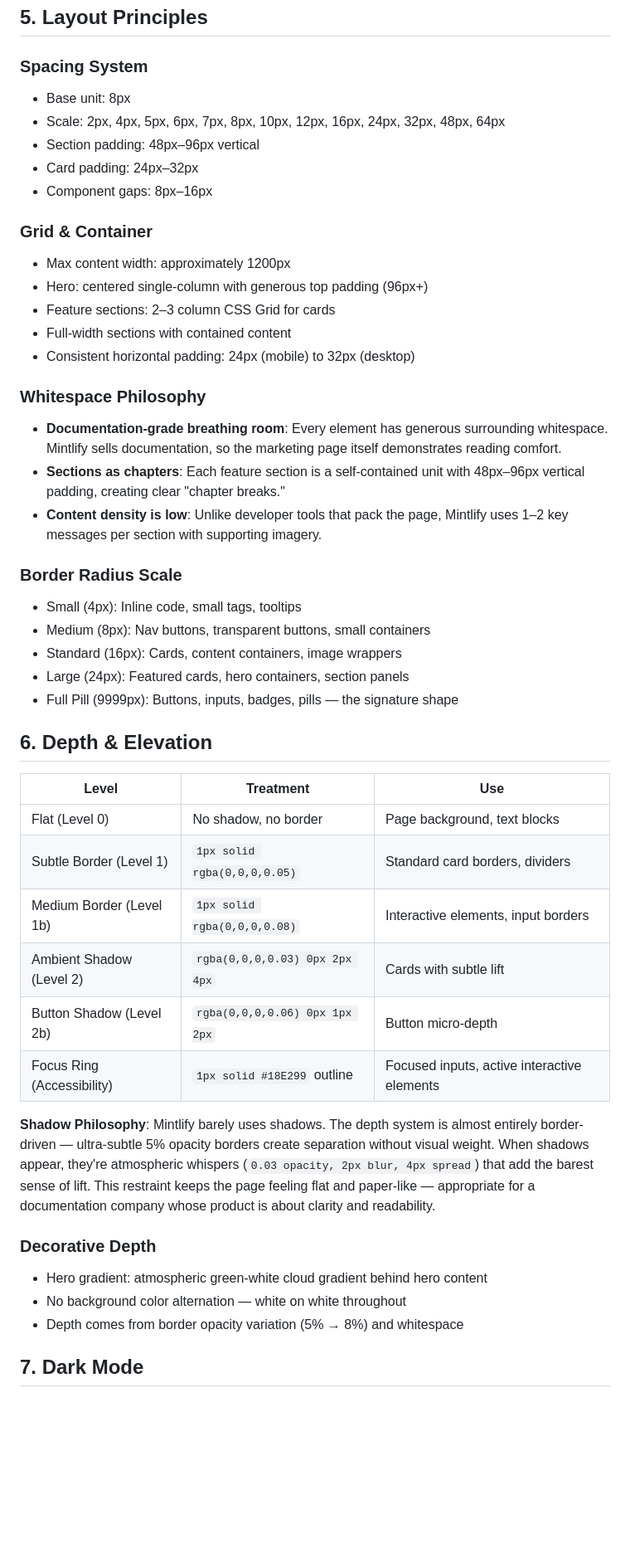
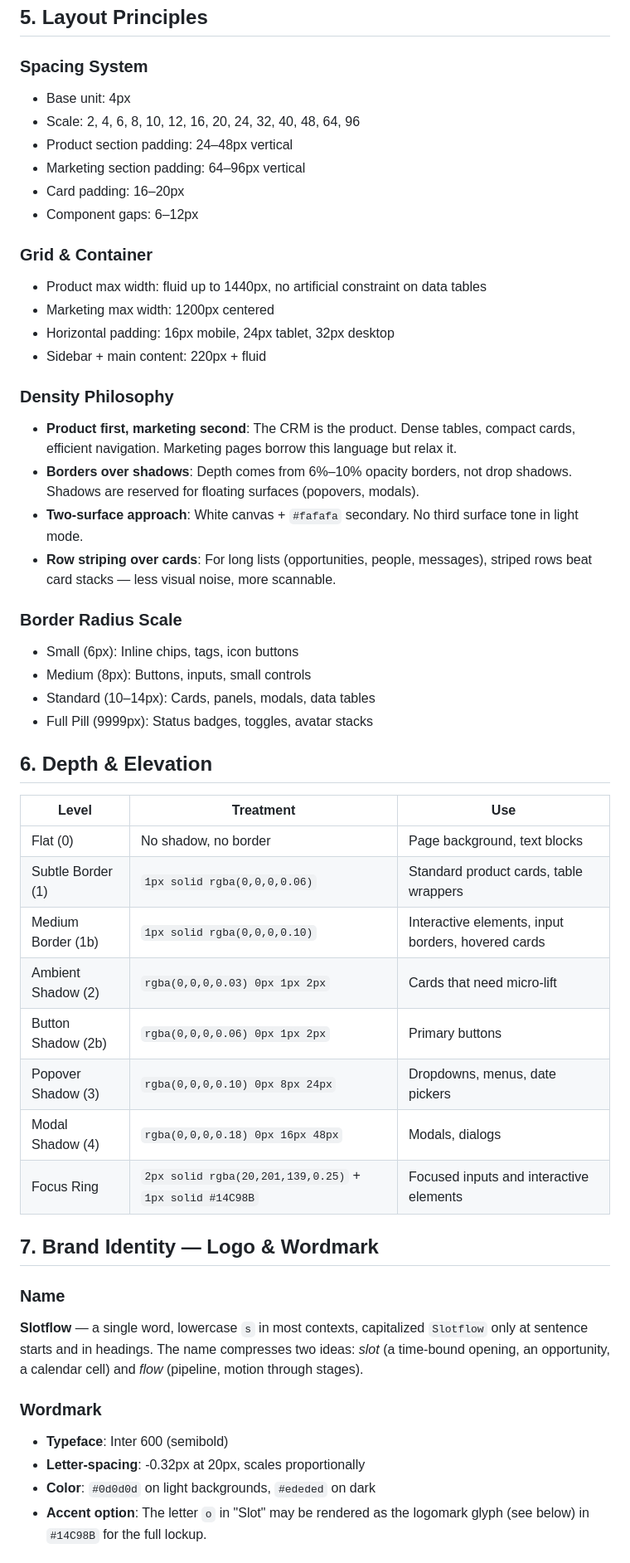
Before and after one commit to mauriciovieira/slotflow-crm, a Markdown page: DESIGN.md, the part around one of its changes. Shown at 83% size. GitHub-like rendering; blank space fills up the shorter version.

```diff
--- a/DESIGN.md
+++ b/DESIGN.md
@@ -209,48 +233,52 @@ What distinguishes Mintlify from other documentation platforms is its atmospheri
 ## 5. Layout Principles
 
 ### Spacing System
-- Base unit: 8px
-- Scale: 2px, 4px, 5px, 6px, 7px, 8px, 10px, 12px, 16px, 24px, 32px, 48px, 64px
-- Section padding: 48px–96px vertical
-- Card padding: 24px–32px
-- Component gaps: 8px–16px
+- Base unit: 4px
+- Scale: 2, 4, 6, 8, 10, 12, 16, 20, 24, 32, 40, 48, 64, 96
+- Product section padding: 24–48px vertical
+- Marketing section padding: 64–96px vertical
+- Card padding: 16–20px
+- Component gaps: 6–12px
 
 ### Grid & Container
-- Max content width: approximately 1200px
-- Hero: centered single-column with generous top padding (96px+)
-- Feature sections: 2–3 column CSS Grid for cards
-- Full-width sections with contained content
-- Consistent horizontal padding: 24px (mobile) to 32px (desktop)
+- Product max width: fluid up to 1440px, no artificial constraint on data tables
+- Marketing max width: 1200px centered
+- Horizontal padding: 16px mobile, 24px tablet, 32px desktop
+- Sidebar + main content: 220px + fluid
 
-### Whitespace Philosophy
-- **Documentation-grade breathing room**: Every element has generous surrounding whitespace. Mintlify sells documentation, so the marketing page itself demonstrates reading comfort.
-- **Sections as chapters**: Each feature section is a self-contained unit with 48px–96px vertical padding, creating clear "chapter breaks."
-- **Content density is low**: Unlike developer tools that pack the page, Mintlify uses 1–2 key messages per section with supporting imagery.
+### Density Philosophy
+- **Product first, marketing second**: The CRM is the product. Dense tables, compact cards, efficient navigation. Marketing pages borrow this language but relax it.
+- **Borders over shadows**: Depth comes from 6%–10% opacity borders, not drop shadows. Shadows are reserved for floating surfaces (popovers, modals).
+- **Two-surface approach**: White canvas + `#fafafa` secondary. No third surface tone in light mode.
+- **Row striping over cards**: For long lists (opportunities, people, messages), striped rows beat card stacks — less visual noise, more scannable.
 
 ### Border Radius Scale
-- Small (4px): Inline code, small tags, tooltips
-- Medium (8px): Nav buttons, transparent buttons, small containers
-- Standard (16px): Cards, content containers, image wrappers
-- Large (24px): Featured cards, hero containers, section panels
-- Full Pill (9999px): Buttons, inputs, badges, pills — the signature shape
+- Small (6px): Inline chips, tags, icon buttons
+- Medium (8px): Buttons, inputs, small controls
+- Standard (10–14px): Cards, panels, modals, data tables
+- Full Pill (9999px): Status badges, toggles, avatar stacks
 
 ## 6. Depth & Elevation
 
 | Level | Treatment | Use |
 |-------|-----------|-----|
-| Flat (Level 0) | No shadow, no border | Page background, text blocks |
-| Subtle Border (Level 1) | `1px solid rgba(0,0,0,0.05)` | Standard card borders, dividers |
-| Medium Border (Level 1b) | `1px solid rgba(0,0,0,0.08)` | Interactive elements, input borders |
-| Ambient Shadow (Level 2) | `rgba(0,0,0,0.03) 0px 2px 4px` | Cards with subtle lift |
-| Button Shadow (Level 2b) | `rgba(0,0,0,0.06) 0px 1px 2px` | Button micro-depth |
-| Focus Ring (Accessibility) | `1px solid #18E299` outline | Focused inputs, active interactive elements |
+| Flat (0) | No shadow, no border | Page background, text blocks |
+| Subtle Border (1) | `1px solid rgba(0,0,0,0.06)` | Standard product cards, table wrappers |
+| Medium Border (1b) | `1px solid rgba(0,0,0,0.10)` | Interactive elements, input borders, hovered cards |
+| Ambient Shadow (2) | `rgba(0,0,0,0.03) 0px 1px 2px` | Cards that need micro-lift |
+| Button Shadow (2b) | `rgba(0,0,0,0.06) 0px 1px 2px` | Primary buttons |
+| Popover Shadow (3) | `rgba(0,0,0,0.10) 0px 8px 24px` | Dropdowns, menus, date pickers |
+| Modal Shadow (4) | `rgba(0,0,0,0.18) 0px 16px 48px` | Modals, dialogs |
+| Focus Ring | `2px solid rgba(20,201,139,0.25)` + `1px solid #14C98B` | Focused inputs and interactive elements |
 
-**Shadow Philosophy**: Mintlify barely uses shadows. The depth system is almost entirely border-driven — ultra-subtle 5% opacity borders create separation without visual weight. When shadows appear, they're atmospheric whispers (`0.03 opacity, 2px blur, 4px spread`) that add the barest sense of lift. This restraint keeps the page feeling flat and paper-like — appropriate for a documentation company whose product is about clarity and readability.
+## 7. Brand Identity — Logo & Wordmark
 
-### Decorative Depth
-- Hero gradient: atmospheric green-white cloud gradient behind hero content
-- No background color alternation — white on white throughout
-- Depth comes from border opacity variation (5% → 8%) and whitespace
+### Name
+**Slotflow** — a single word, lowercase `s` in most contexts, capitalized `Slotflow` only at sentence starts and in headings. The name compresses two ideas: *slot* (a time-bound opening, an opportunity, a calendar cell) and *flow* (pipeline, motion through stages).
 
-## 7. Dark Mode
+### Wordmark
+- **Typeface**: Inter 600 (semibold)
+- **Letter-spacing**: -0.32px at 20px, scales proportionally
+- **Color**: `#0d0d0d` on light backgrounds, `#ededed` on dark
+- **Accent option**: The letter `o` in "Slot" may be rendered as the logomark glyph (see below) in `#14C98B` for the full lockup.
 
```
Also changed, not shown: other parts of DESIGN.md (+252 -182 lines).
